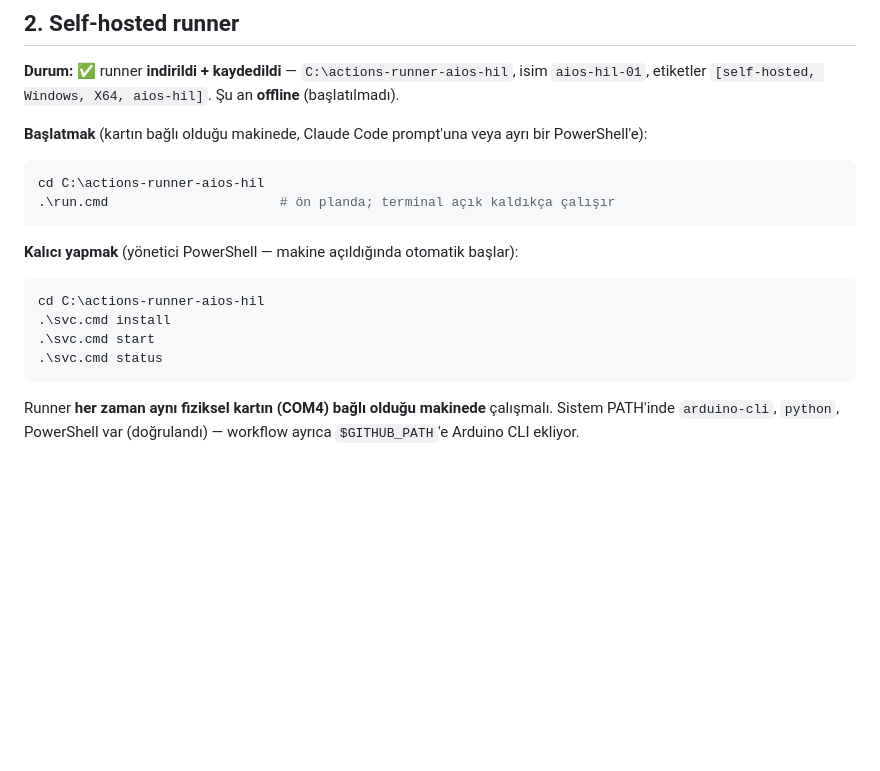
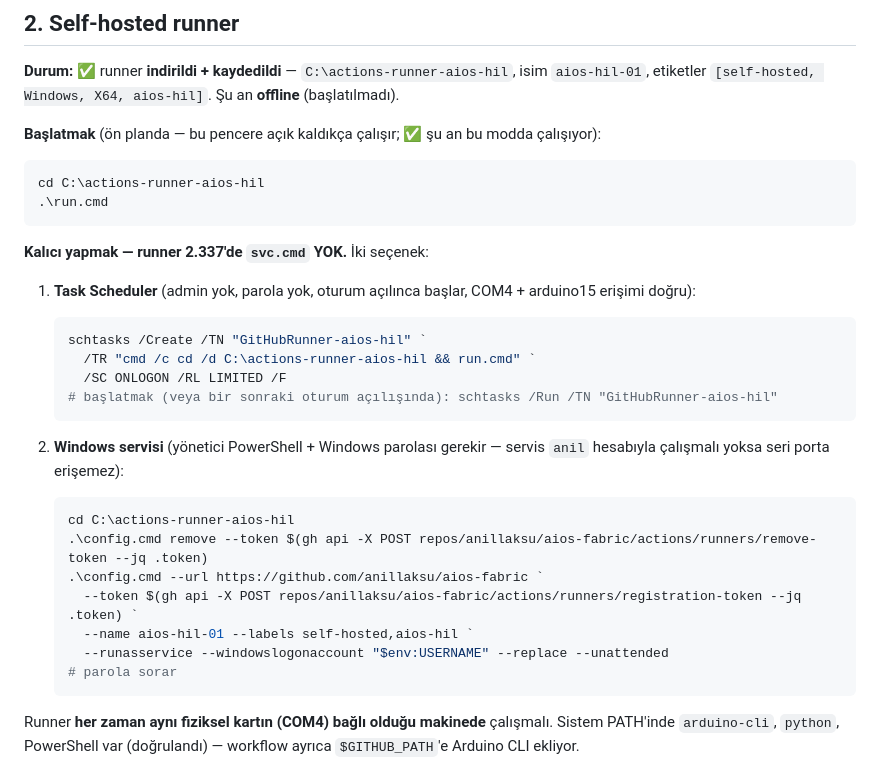
Before and after one commit to anillaksu/aios-fabric, a Markdown page: firmware/arduino/HIL_CI_SETUP.md, the part around the change. Rendered like a GitHub page; blank space fills up the shorter version.

Commit message:
docs(ci): runner persistence -- svc.cmd removed in runner 2.337, use Task Scheduler or config --runasservice
Co-Authored-By: Claude Sonnet 5 <noreply@anthropic.com>

````diff
--- a/firmware/arduino/HIL_CI_SETUP.md
+++ b/firmware/arduino/HIL_CI_SETUP.md
@@ -34,22 +34,35 @@ Kartı USB ile bağla. Kullanıcının `dialout` (Linux) veya port erişim iznin
 isim `aios-hil-01`, etiketler `[self-hosted, Windows, X64, aios-hil]`. Şu an **offline**
 (başlatılmadı).
 
-**Başlatmak** (kartın bağlı olduğu makinede, Claude Code prompt'una veya ayrı bir
-PowerShell'e):
+**Başlatmak** (ön planda — bu pencere açık kaldıkça çalışır; ✅ şu an bu modda çalışıyor):
 
 ```powershell
 cd C:\actions-runner-aios-hil
-.\run.cmd                      # ön planda; terminal açık kaldıkça çalışır
+.\run.cmd
 ```
 
-**Kalıcı yapmak** (yönetici PowerShell — makine açıldığında otomatik başlar):
+**Kalıcı yapmak — runner 2.337'de `svc.cmd` YOK.** İki seçenek:
 
-```powershell
-cd C:\actions-runner-aios-hil
-.\svc.cmd install
-.\svc.cmd start
-.\svc.cmd status
-```
+1. **Task Scheduler** (admin yok, parola yok, oturum açılınca başlar, COM4 + arduino15
+   erişimi doğru):
+   ```powershell
+   schtasks /Create /TN "GitHubRunner-aios-hil" `
+     /TR "cmd /c cd /d C:\actions-runner-aios-hil && run.cmd" `
+     /SC ONLOGON /RL LIMITED /F
+   # başlatmak (veya bir sonraki oturum açılışında): schtasks /Run /TN "GitHubRunner-aios-hil"
+   ```
+
+2. **Windows servisi** (yönetici PowerShell + Windows parolası gerekir — servis `anil`
+   hesabıyla çalışmalı yoksa seri porta erişemez):
+   ```powershell
+   cd C:\actions-runner-aios-hil
+   .\config.cmd remove --token $(gh api -X POST repos/anillaksu/aios-fabric/actions/runners/remove-token --jq .token)
+   .\config.cmd --url https://github.com/anillaksu/aios-fabric `
+     --token $(gh api -X POST repos/anillaksu/aios-fabric/actions/runners/registration-token --jq .token) `
+     --name aios-hil-01 --labels self-hosted,aios-hil `
+     --runasservice --windowslogonaccount "$env:USERNAME" --replace --unattended
+   # parola sorar
+   ```
 
 Runner **her zaman aynı fiziksel kartın (COM4) bağlı olduğu makinede** çalışmalı.
 Sistem PATH'inde `arduino-cli`, `python`, PowerShell var (doğrulandı) — workflow ayrıca
````
